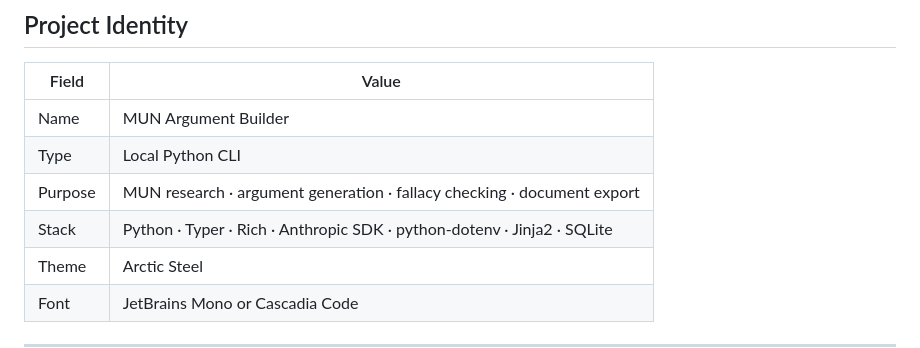
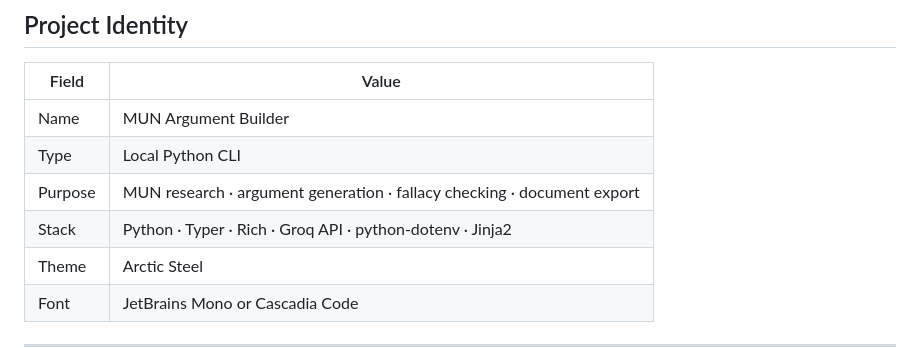
Before and after one commit to BrownJesus69/mun-argument-builder, a Markdown page: CLAUDE.md, the part around the change. Rendered like a GitHub page.

Commit message:
Fix stale stack description in CLAUDE.md (Groq, not Anthropic SDK/SQLite)

```diff
--- a/CLAUDE.md
+++ b/CLAUDE.md
@@ -11,7 +11,7 @@
 | Name | MUN Argument Builder |
 | Type | Local Python CLI |
 | Purpose | MUN research · argument generation · fallacy checking · document export |
-| Stack | Python · Typer · Rich · Anthropic SDK · python-dotenv · Jinja2 · SQLite |
+| Stack | Python · Typer · Rich · Groq API · python-dotenv · Jinja2 |
 | Theme | Arctic Steel |
 | Font | JetBrains Mono or Cascadia Code |
 
```
